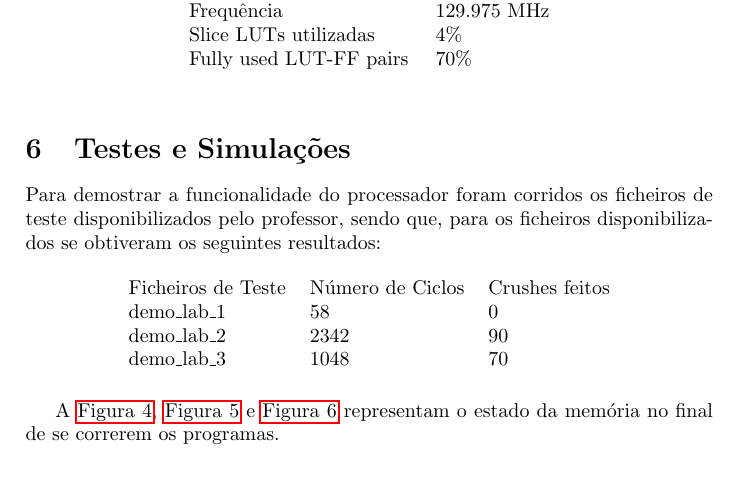
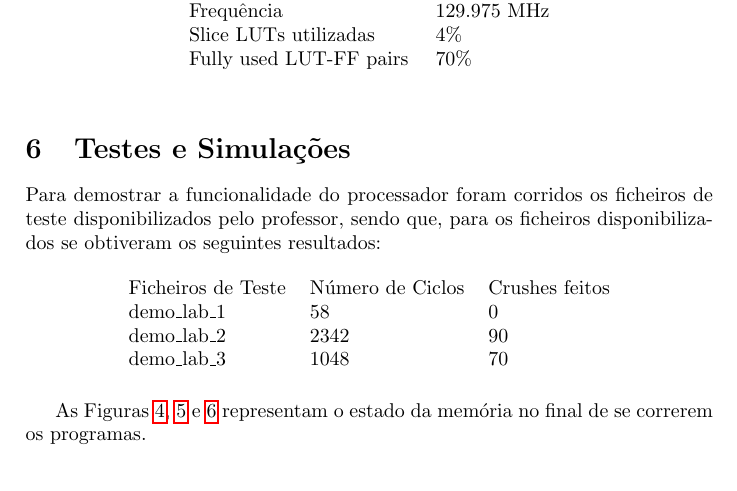
Before and after one commit to raffitz/AAC, a LaTeX document (proj1/relatorio_pt2/relatorio.tex): part of page 7 of 9, cut so that both start at the same text. Compiled offline with pdfLaTeX.

Commit message:
Fixed minor bug with wording

```diff
--- a/proj1/relatorio_pt2/relatorio.tex
+++ b/proj1/relatorio_pt2/relatorio.tex
@@ -182,7 +182,7 @@
 		\end{tabular}
 	\end{table}
 
-		A \autoref{fig:imem_1}, \autoref{fig:imem_2} e \autoref{fig:imem_3} representam o estado da memória no final de se correrem os programas.
+		As Figuras \ref{fig:imem_1}, \ref{fig:imem_2} e \ref{fig:imem_3} representam o estado da memória no final de se correrem os programas.
 
 		\begin{figure}[Hp]
 			\centering
```
